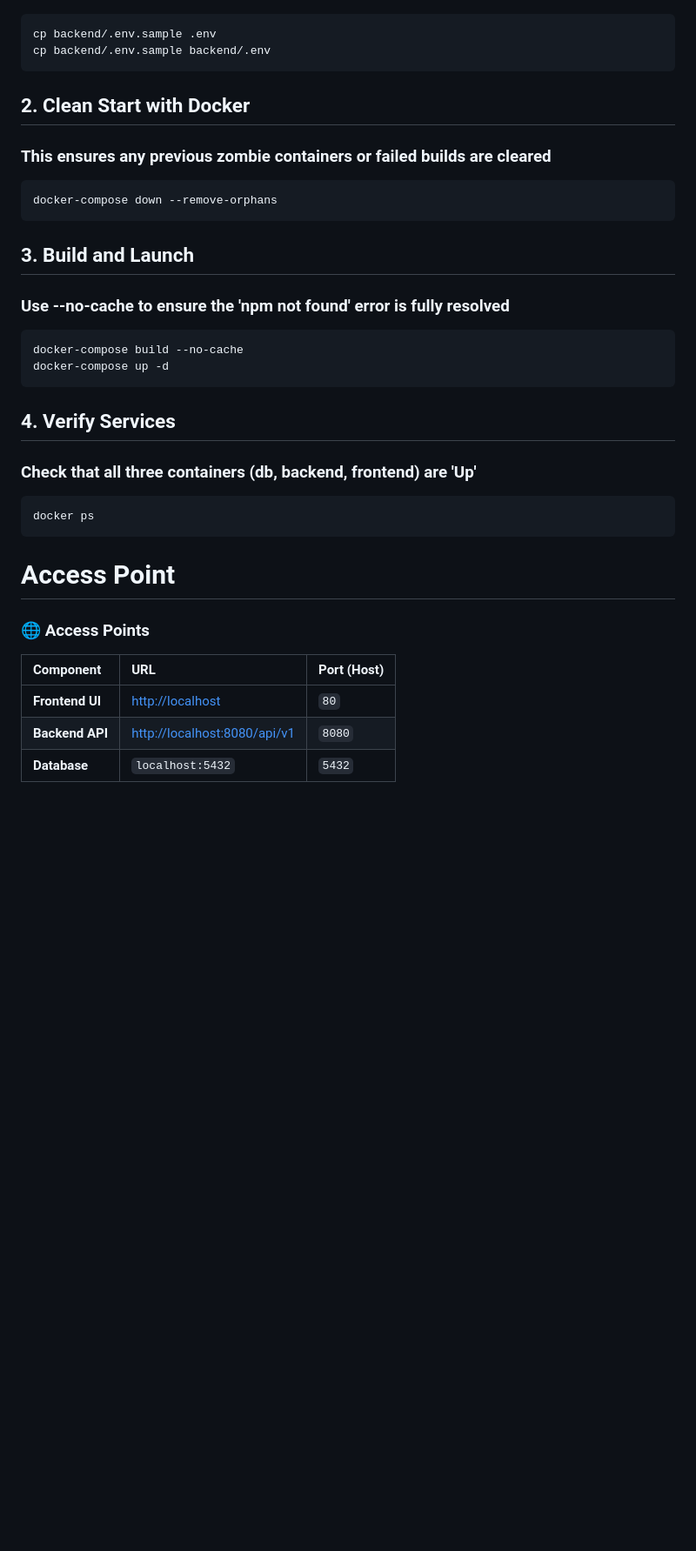
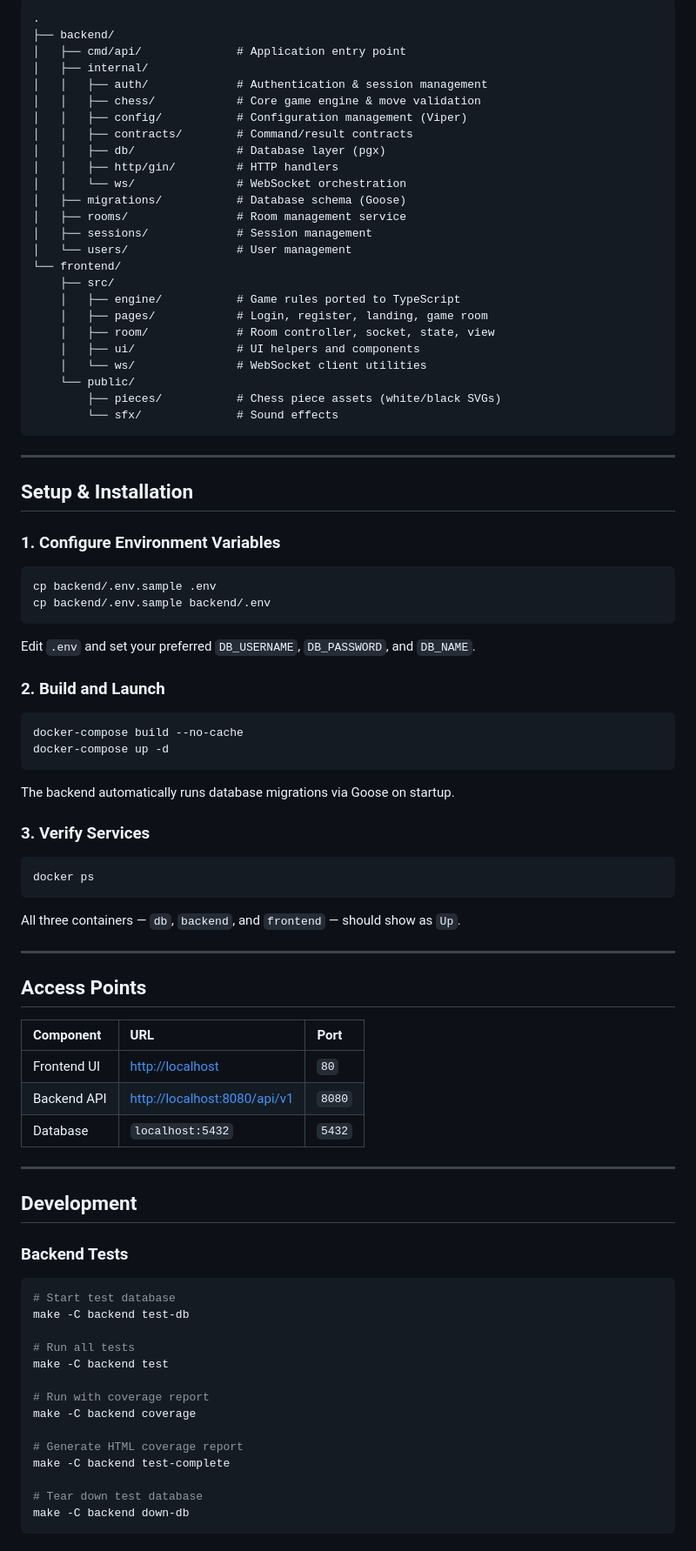
Before and after one commit to alexbsec/AustralianChess, a Markdown page: README.md, the part around the change printed below. Shown: that part at 87% size. Drawn GitHub-style; blank space fills up the shorter version.

````diff
--- a/README.md
+++ b/README.md
@@ -32,33 +54,91 @@ A multiplayer, real-time strategy chess variant played on an expanded **12x12 bo
+```
+.
+├── backend/
+│   ├── cmd/api/              # Application entry point
+│   ├── internal/
+│   │   ├── auth/             # Authentication & session management
+│   │   ├── chess/            # Core game engine & move validation
+│   │   ├── config/           # Configuration management (Viper)
+│   │   ├── contracts/        # Command/result contracts
+│   │   ├── db/               # Database layer (pgx)
+│   │   ├── http/gin/         # HTTP handlers
+│   │   └── ws/               # WebSocket orchestration
+│   ├── migrations/           # Database schema (Goose)
+│   ├── rooms/                # Room management service
+│   ├── sessions/             # Session management
+│   └── users/                # User management
+└── frontend/
+    ├── src/
+    │   ├── engine/           # Game rules ported to TypeScript
+    │   ├── pages/            # Login, register, landing, game room
+    │   ├── room/             # Room controller, socket, state, view
+    │   ├── ui/               # UI helpers and components
+    │   └── ws/               # WebSocket client utilities
+    └── public/
+        ├── pieces/           # Chess piece assets (white/black SVGs)
+        └── sfx/              # Sound effects
+```
+
+---
+
+## Setup & Installation
+
+### 1. Configure Environment Variables
+
 ```bash
 cp backend/.env.sample .env
 cp backend/.env.sample backend/.env
 ```
 
-## 2. Clean Start with Docker
-### This ensures any previous zombie containers or failed builds are cleared
-```bash
-docker-compose down --remove-orphans
-```
+Edit `.env` and set your preferred `DB_USERNAME`, `DB_PASSWORD`, and `DB_NAME`.
 
-## 3. Build and Launch
-### Use --no-cache to ensure the 'npm not found' error is fully resolved
+### 2. Build and Launch
+
 ```bash
 docker-compose build --no-cache
 docker-compose up -d
 ```
 
-## 4. Verify Services
-### Check that all three containers (db, backend, frontend) are 'Up'
+The backend automatically runs database migrations via Goose on startup.
+
+### 3. Verify Services
+
 ```bash
 docker ps
 ```
 
-# Access Point
+All three containers — `db`, `backend`, and `frontend` — should show as `Up`.
 
-### 🌐 Access Points
+---
 
-| Component       | URL                                   | Port (Host) |
-| :-------------- | :------------------------------------ | :---------- |
-| **Frontend UI** | [http://localhost](http://localhost)  | `80`        |
-| **Backend API** | [http://localhost:8080/api/v1](http://localhost:8080/api/v1) | `8080`      |
-| **Database** | `localhost:5432`                      | `5432`      |
+## Access Points
+
+| Component    | URL                                                          | Port |
+| :----------- | :----------------------------------------------------------- | :--- |
+| Frontend UI  | [http://localhost](http://localhost)                         | `80` |
+| Backend API  | [http://localhost:8080/api/v1](http://localhost:8080/api/v1) | `8080` |
+| Database     | `localhost:5432`                                             | `5432` |
+
+---
+
+## Development
+
+### Backend Tests
+
+```bash
+# Start test database
+make -C backend test-db
+
+# Run all tests
+make -C backend test
+
+# Run with coverage report
+make -C backend coverage
+
+# Generate HTML coverage report
+make -C backend test-complete
+
+# Tear down test database
+make -C backend down-db
+```
+
````
Also changed, not shown: other parts of README.md (+66 -23 lines), images/game.png (added).
